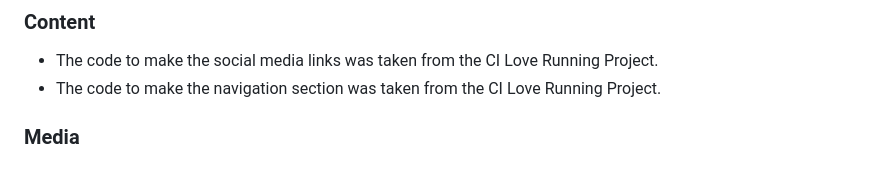
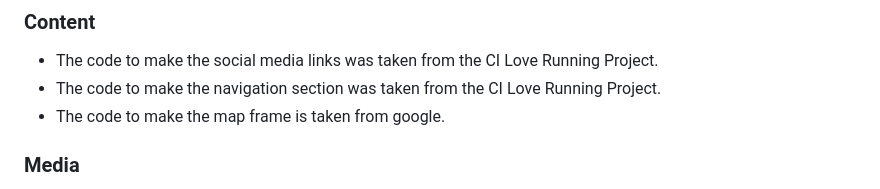
Before and after one commit to Maadajibao/Project-1-The-Price, a Markdown page: README.md, the part around the change. GitHub-like rendering.

Commit message:
Update README.md
Update credits

```diff
--- a/README.md
+++ b/README.md
@@ -118,6 +118,7 @@ The live link to this page - [The Price](https://maadajibao.github.io/Project-1-
 
 * The code to make the social media links was taken from the CI Love Running Project.
 * The code to make the navigation section was taken from the CI Love Running Project.
+* The code to make the map frame is taken from google.
 
 ### Media
 
```
